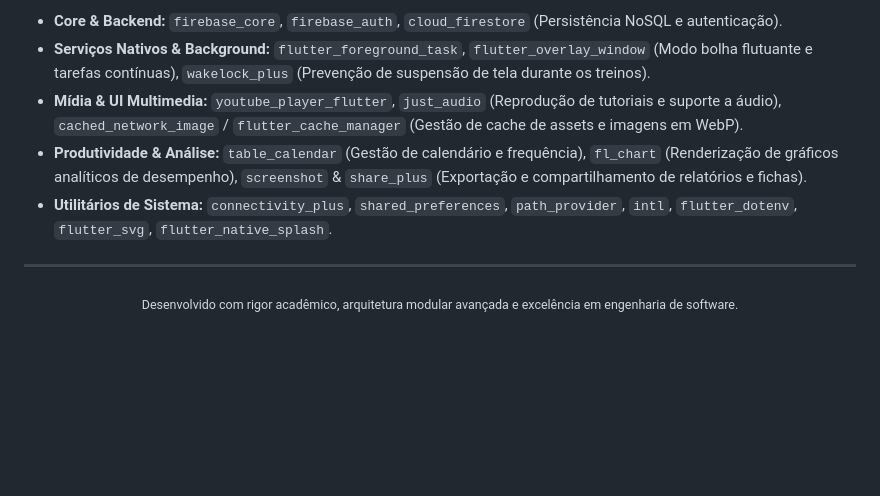
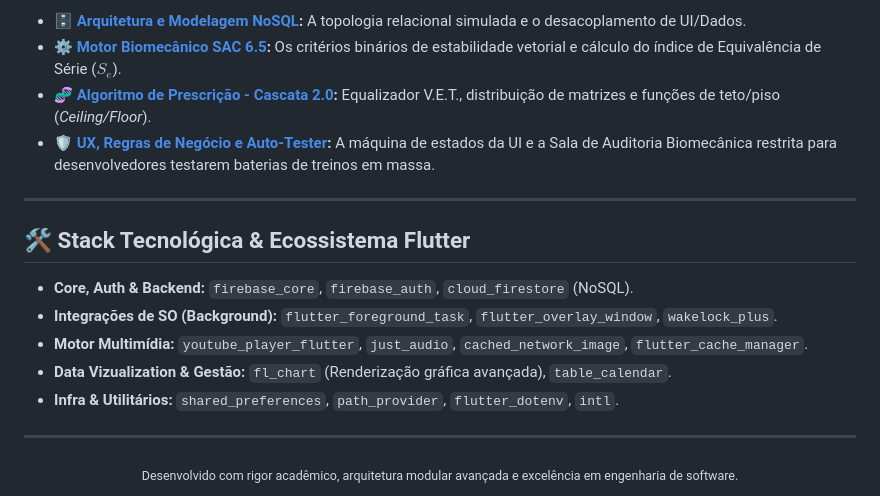
Before and after one commit to gabriel-tupynamba/transforme_tudo-doc, a Markdown page: README.md, the part around one of its changes. Drawn GitHub-style; blank space fills up the shorter version.

```diff
--- a/README.md
+++ b/README.md
@@ -48,9 +51,18 @@ O projeto consome um conjunto maduro de pacotes do ecossistema Flutter para entr
 
-* **Core & Backend:** `firebase_core`, `firebase_auth`, `cloud_firestore` (Persistência NoSQL e autenticação).
-* **Serviços Nativos & Background:** `flutter_foreground_task`, `flutter_overlay_window` (Modo bolha flutuante e tarefas contínuas), `wakelock_plus` (Prevenção de suspensão de tela durante os treinos).
-* **Mídia & UI Multimedia:** `youtube_player_flutter`, `just_audio` (Reprodução de tutoriais e suporte a áudio), `cached_network_image` / `flutter_cache_manager` (Gestão de cache de assets e imagens em WebP).
-* **Produtividade & Análise:** `table_calendar` (Gestão de calendário e frequência), `fl_chart` (Renderização de gráficos analíticos de desempenho), `screenshot` & `share_plus` (Exportação e compartilhamento de relatórios e fichas).
-* **Utilitários de Sistema:** `connectivity_plus`, `shared_preferences`, `path_provider`, `intl`, `flutter_dotenv`, `flutter_svg`, `flutter_native_splash`.
+* 🗄️ **[Arquitetura e Modelagem NoSQL](docs/arquitetura_e_banco_de_dados.md):** A topologia relacional simulada e o desacoplamento de UI/Dados.
+* ⚙️ **[Motor Biomecânico SAC 6.5](docs/motor_biomecanico_sac_6_5.md):** Os critérios binários de estabilidade vetorial e cálculo do índice de Equivalência de Série ($S_e$).
+* 🧬 **[Algoritmo de Prescrição - Cascata 2.0](docs/algoritmo_de_prescricao_wep.md):** Equalizador V.E.T., distribuição de matrizes e funções de teto/piso (*Ceiling/Floor*).
+* 🛡️ **[UX, Regras de Negócio e Auto-Tester](docs/regras_de_negocio_e_fluxos.md):** A máquina de estados da UI e a Sala de Auditoria Biomecânica restrita para desenvolvedores testarem baterias de treinos em massa.
+
+---
+
+## 🛠️ Stack Tecnológica & Ecossistema Flutter
+
+* **Core, Auth & Backend:** `firebase_core`, `firebase_auth`, `cloud_firestore` (NoSQL).
+* **Integrações de SO (Background):** `flutter_foreground_task`, `flutter_overlay_window`, `wakelock_plus`.
+* **Motor Multimídia:** `youtube_player_flutter`, `just_audio`, `cached_network_image`, `flutter_cache_manager`.
+* **Data Vizualization & Gestão:** `fl_chart` (Renderização gráfica avançada), `table_calendar`.
+* **Infra & Utilitários:** `shared_preferences`, `path_provider`, `flutter_dotenv`, `intl`.
 
 ---
 <div align="center">
```
Also changed, not shown: other parts of README.md (+26 -23 lines).
